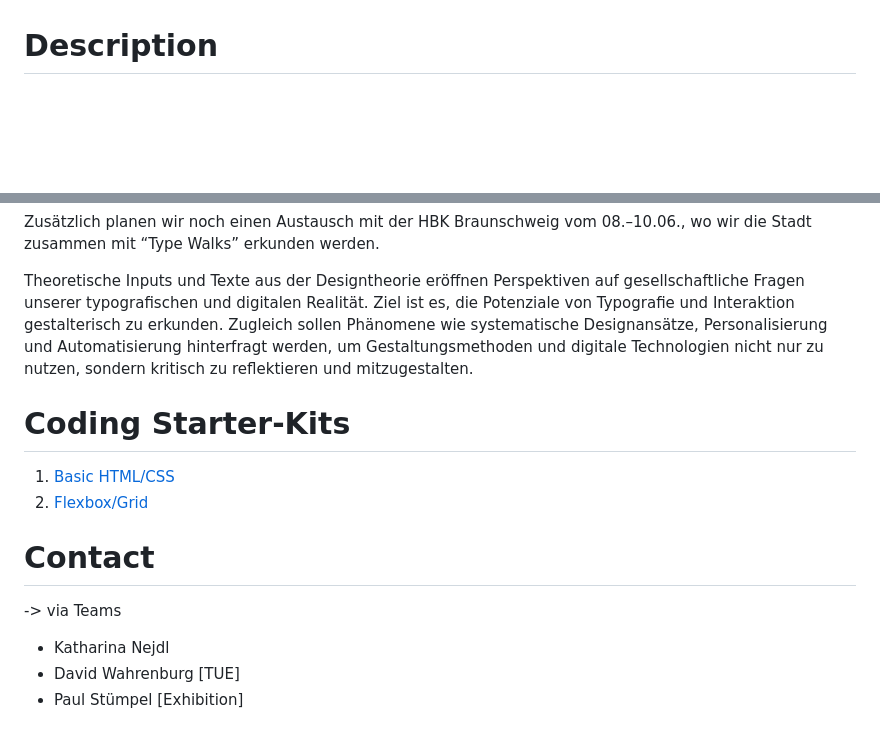
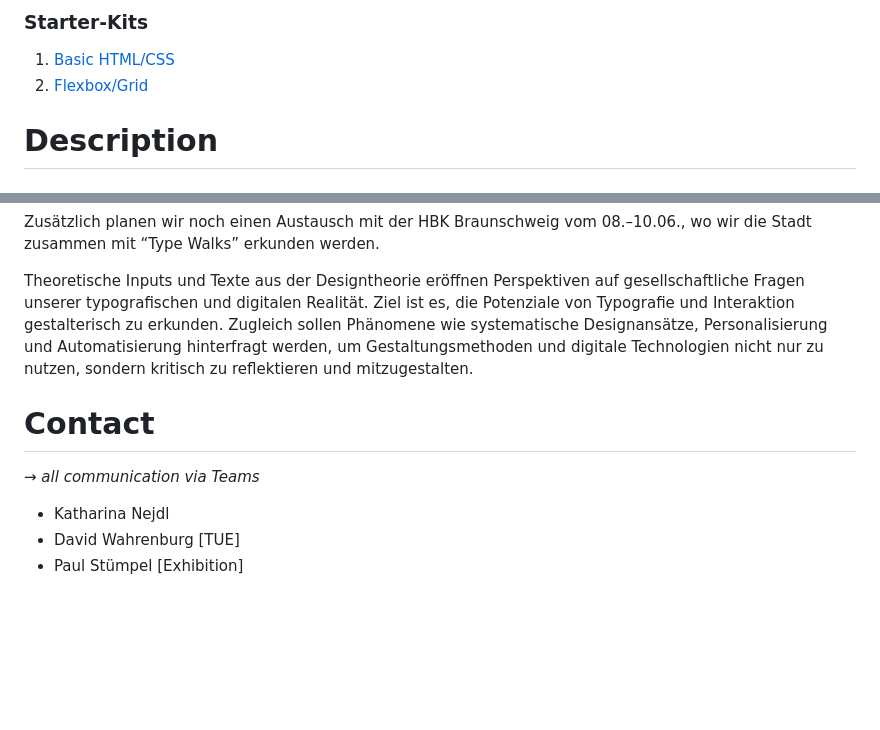
Before and after one commit to design-hfkbremen/S26_text-type-tools, a Markdown page: README.md, 2 parts joined by grey strips. Rendered like a GitHub page; blank space fills up the shorter version.

Commit message:
Update README with new links and coding references

```diff
--- a/README.md
+++ b/README.md
@@ -12,3 +19,6 @@
+### Starter-Kits
+1. [Basic HTML/CSS](https://codesandbox.io/p/sandbox/nervous-yalow-ps86hs)
+2. [Flexbox/Grid](https://codesandbox.io/p/sandbox/ttt-2-layout-h73zvd)
 
 # Description
 ## Description | EN
@@ -33,13 +43,8 @@ Zusätzlich planen wir noch einen Austausch mit der HBK Braunschweig vom 08.–1
 
 Theoretische Inputs und Texte aus der Designtheorie eröffnen Perspektiven auf gesellschaftliche Fragen unserer typografischen und digitalen Realität. Ziel ist es, die Potenziale von Typografie und Interaktion gestalterisch zu erkunden. Zugleich sollen Phänomene wie systematische Designansätze, Personalisierung und Automatisierung hinterfragt werden, um Gestaltungsmethoden und digitale Technologien nicht nur zu nutzen, sondern kritisch zu reflektieren und mitzugestalten.
 
-# Coding Starter-Kits
-
-1. [Basic HTML/CSS](https://codesandbox.io/p/sandbox/nervous-yalow-ps86hs)
-2. [Flexbox/Grid](https://codesandbox.io/p/sandbox/ttt-2-layout-h73zvd)
-
 # Contact
--> via Teams
+_→ all communication via Teams_
 - Katharina Nejdl
 - David Wahrenburg [TUE]
 - Paul Stümpel [Exhibition]
```
Also changed, not shown: other parts of README.md (+14 -7 lines).
